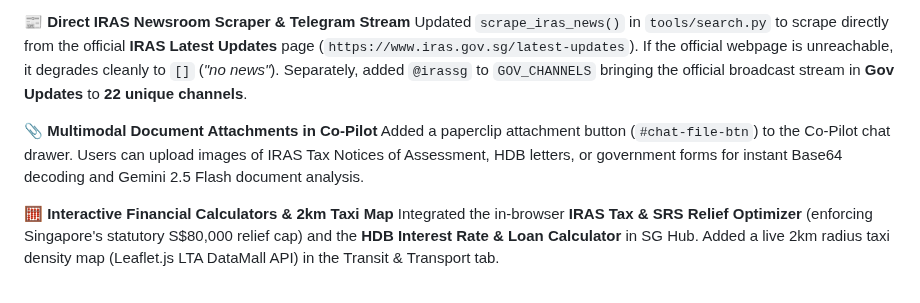
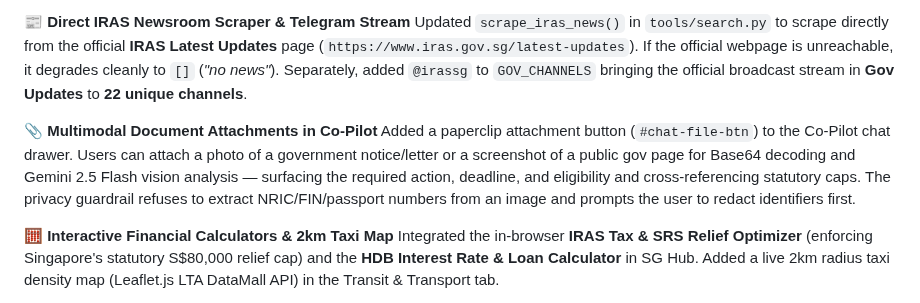
Before and after one commit to leshweyeewin/merlion-os, a Markdown page: docs/changelog.md, the part around the change. GitHub-like rendering.

```diff
--- a/docs/changelog.md
+++ b/docs/changelog.md
@@ -27,7 +27,7 @@ Added **GovBenefits** (`https://www.govbenefits.gov.sg/`) to the main statutory
 Updated `scrape_iras_news()` in `tools/search.py` to scrape directly from the official **IRAS Latest Updates** page (`https://www.iras.gov.sg/latest-updates`). If the official webpage is unreachable, it degrades cleanly to `[]` (*"no news"*). Separately, added `@irassg` to `GOV_CHANNELS` bringing the official broadcast stream in **Gov Updates** to **22 unique channels**.
 
 **📎 Multimodal Document Attachments in Co-Pilot**
-Added a paperclip attachment button (`#chat-file-btn`) to the Co-Pilot chat drawer. Users can upload images of IRAS Tax Notices of Assessment, HDB letters, or government forms for instant Base64 decoding and Gemini 2.5 Flash document analysis.
+Added a paperclip attachment button (`#chat-file-btn`) to the Co-Pilot chat drawer. Users can attach a photo of a government notice/letter or a screenshot of a public gov page for Base64 decoding and Gemini 2.5 Flash vision analysis — surfacing the required action, deadline, and eligibility and cross-referencing statutory caps. The privacy guardrail refuses to extract NRIC/FIN/passport numbers from an image and prompts the user to redact identifiers first.
 
 **🧮 Interactive Financial Calculators & 2km Taxi Map**
 Integrated the in-browser **IRAS Tax & SRS Relief Optimizer** (enforcing Singapore's statutory S$80,000 relief cap) and the **HDB Interest Rate & Loan Calculator** in SG Hub. Added a live 2km radius taxi density map (Leaflet.js LTA DataMall API) in the Transit & Transport tab.
```
Also changed, not shown: README.md (+2 -2 lines).
